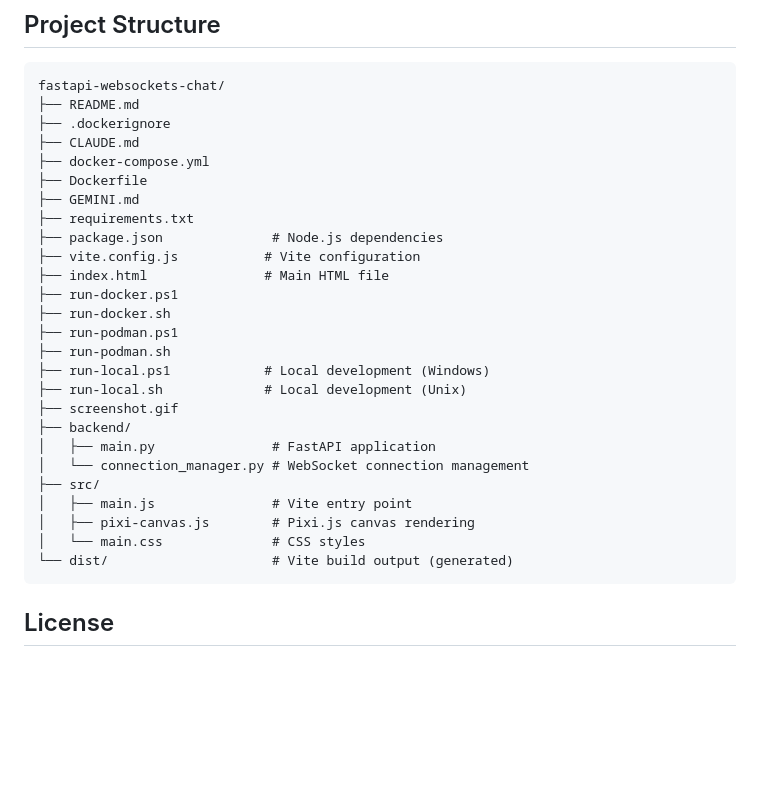
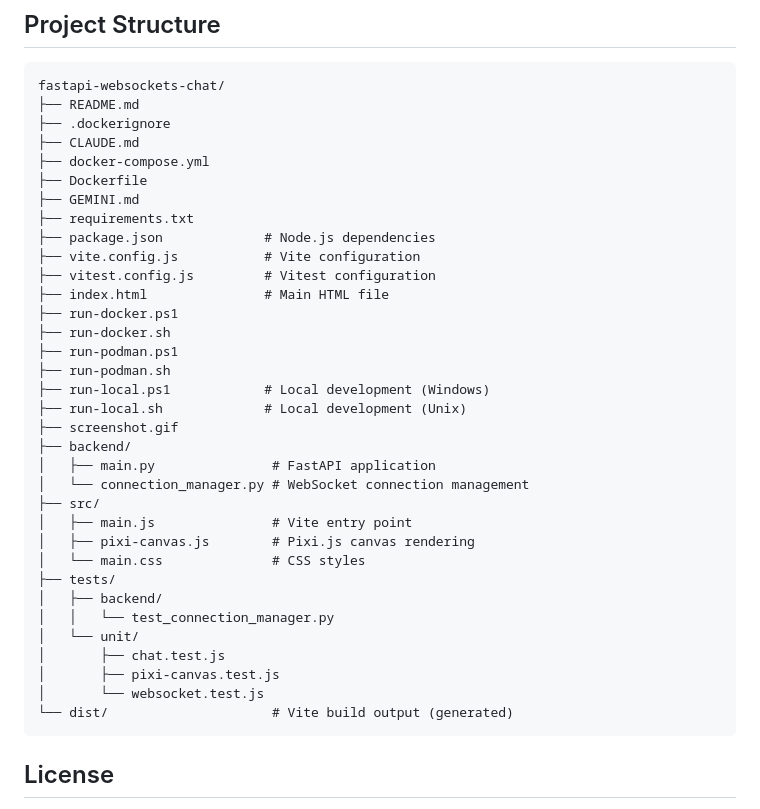
Before and after one commit to afarber/pixi-questions, a Markdown page: fastapi-websockets-chat/README.md, the part around one of its changes. Drawn GitHub-style; blank space fills up the shorter version.

````diff
--- a/fastapi-websockets-chat/README.md
+++ b/fastapi-websockets-chat/README.md
@@ -120,8 +126,9 @@ fastapi-websockets-chat/
 ├── Dockerfile
 ├── GEMINI.md
 ├── requirements.txt
-├── package.json              # Node.js dependencies
+├── package.json             # Node.js dependencies
 ├── vite.config.js           # Vite configuration
+├── vitest.config.js         # Vitest configuration
 ├── index.html               # Main HTML file
 ├── run-docker.ps1
 ├── run-docker.sh
@@ -137,6 +144,13 @@ fastapi-websockets-chat/
 │   ├── main.js               # Vite entry point
 │   ├── pixi-canvas.js        # Pixi.js canvas rendering
 │   └── main.css              # CSS styles
+├── tests/
+│   ├── backend/
+│   │   └── test_connection_manager.py
+│   └── unit/
+│       ├── chat.test.js
+│       ├── pixi-canvas.test.js
+│       └── websocket.test.js
 └── dist/                     # Vite build output (generated)
 ```
 
````
Also changed, not shown: other parts of fastapi-websockets-chat/README.md (+6 -0 lines), fastapi-websockets-chat/CLAUDE.md (+9 -1 lines).
